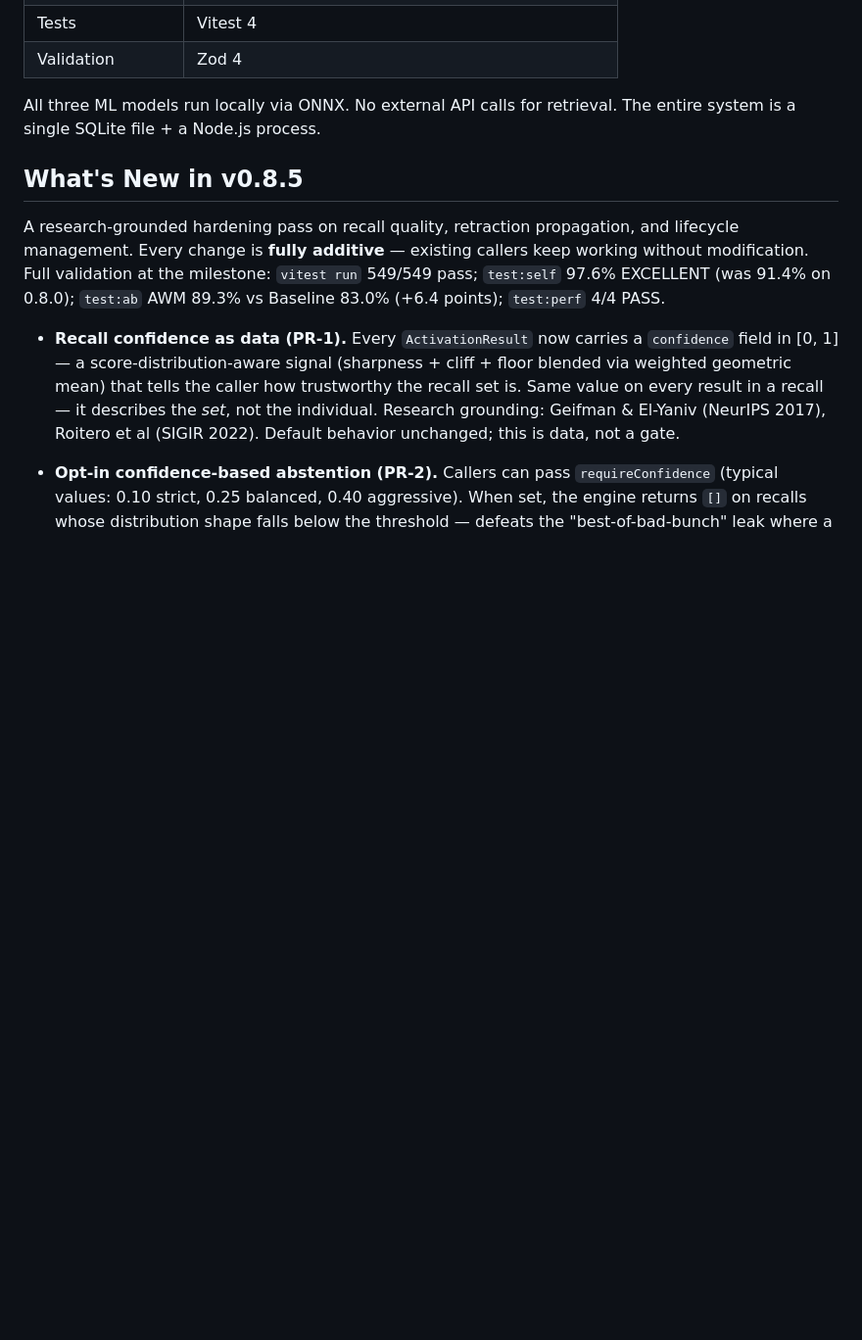
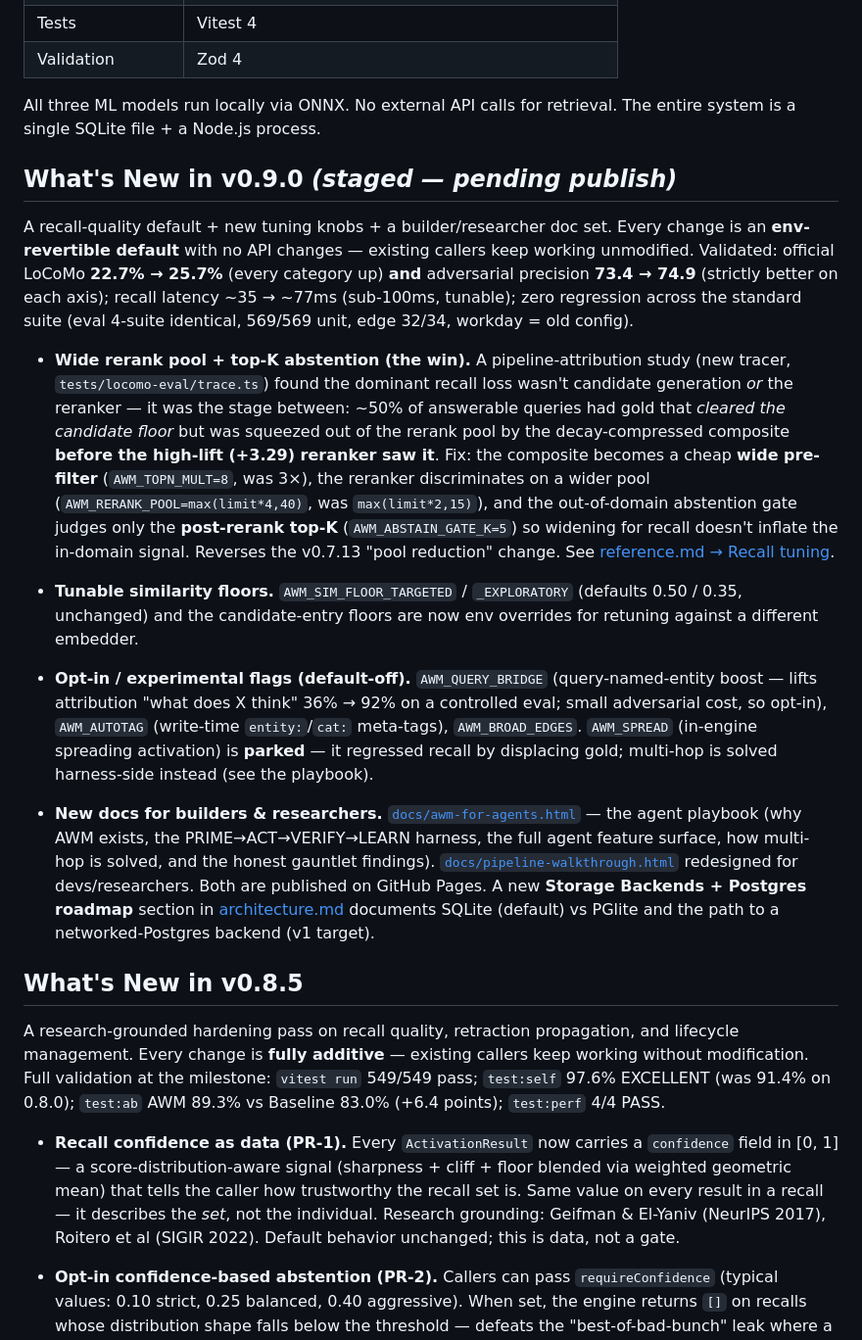
Before and after one commit to CompleteIdeas/agent-working-memory, a Markdown page: README.md, the part around the change. Shown at 98% size. Rendered like a GitHub page; blank space fills up the shorter version.

Commit message:
docs(README): add What's New in v0.9.0 (staged) section
Documents the staged 0.9.0 line: wide rerank pool + top-K abstention recall
win (LoCoMo 22.7->25.7, adversarial 73.4->74.9), tunable similarity floors,
opt-in flags (query-bridge 36->92 attribution; spread parked), and the new
builder/researcher docs (awm-for-agents.html playbook, redesigned
pipeline-walkthrough.html, architecture Storage Backends + Postgres roadmap).
Labelled "staged - pending publish" since version stays 0.8.8 until release.

Co-Authored-By: Claude Opus 4.8 (1M context) <noreply@anthropic.com>

```diff
--- a/README.md
+++ b/README.md
@@ -512,6 +512,49 @@ npm run test:locomo   # LoCoMo industry benchmark (28.2%)
 
 All three ML models run locally via ONNX. No external API calls for retrieval. The entire system is a single SQLite file + a Node.js process.
 
+## What's New in v0.9.0 *(staged — pending publish)*
+
+A recall-quality default + new tuning knobs + a builder/researcher doc set.
+Every change is an **env-revertible default** with no API changes — existing
+callers keep working unmodified. Validated: official LoCoMo **22.7% → 25.7%**
+(every category up) **and** adversarial precision **73.4 → 74.9** (strictly
+better on each axis); recall latency ~35 → ~77ms (sub-100ms, tunable); zero
+regression across the standard suite (eval 4-suite identical, 569/569 unit,
+edge 32/34, workday = old config).
+
+- **Wide rerank pool + top-K abstention (the win).** A pipeline-attribution
+  study (new tracer, `tests/locomo-eval/trace.ts`) found the dominant recall
+  loss wasn't candidate generation *or* the reranker — it was the stage between:
+  ~50% of answerable queries had gold that *cleared the candidate floor* but was
+  squeezed out of the rerank pool by the decay-compressed composite **before the
+  high-lift (+3.29) reranker saw it**. Fix: the composite becomes a cheap **wide
+  pre-filter** (`AWM_TOPN_MULT=8`, was 3×), the reranker discriminates on a wider
+  pool (`AWM_RERANK_POOL=max(limit*4,40)`, was `max(limit*2,15)`), and the
+  out-of-domain abstention gate judges only the **post-rerank top-K**
+  (`AWM_ABSTAIN_GATE_K=5`) so widening for recall doesn't inflate the in-domain
+  signal. Reverses the v0.7.13 "pool reduction" change. See
+  [reference.md → Recall tuning](docs/reference.md#recall-tuning-env-overrides).
+
+- **Tunable similarity floors.** `AWM_SIM_FLOOR_TARGETED` / `_EXPLORATORY`
+  (defaults 0.50 / 0.35, unchanged) and the candidate-entry floors are now env
+  overrides for retuning against a different embedder.
+
+- **Opt-in / experimental flags (default-off).** `AWM_QUERY_BRIDGE`
+  (query-named-entity boost — lifts attribution "what does X think" 36% → 92% on
+  a controlled eval; small adversarial cost, so opt-in), `AWM_AUTOTAG`
+  (write-time `entity:`/`cat:` meta-tags), `AWM_BROAD_EDGES`. `AWM_SPREAD`
+  (in-engine spreading activation) is **parked** — it regressed recall by
+  displacing gold; multi-hop is solved harness-side instead (see the playbook).
+
+- **New docs for builders & researchers.** [`docs/awm-for-agents.html`](docs/awm-for-agents.html)
+  — the agent playbook (why AWM exists, the PRIME→ACT→VERIFY→LEARN harness, the
+  full agent feature surface, how multi-hop is solved, and the honest gauntlet
+  findings). [`docs/pipeline-walkthrough.html`](docs/pipeline-walkthrough.html)
+  redesigned for devs/researchers. Both are published on GitHub Pages. A new
+  **Storage Backends + Postgres roadmap** section in
+  [architecture.md](docs/architecture.md) documents SQLite (default) vs PGlite
+  and the path to a networked-Postgres backend (v1 target).
+
 ## What's New in v0.8.5
 
 A research-grounded hardening pass on recall quality, retraction propagation,
```
